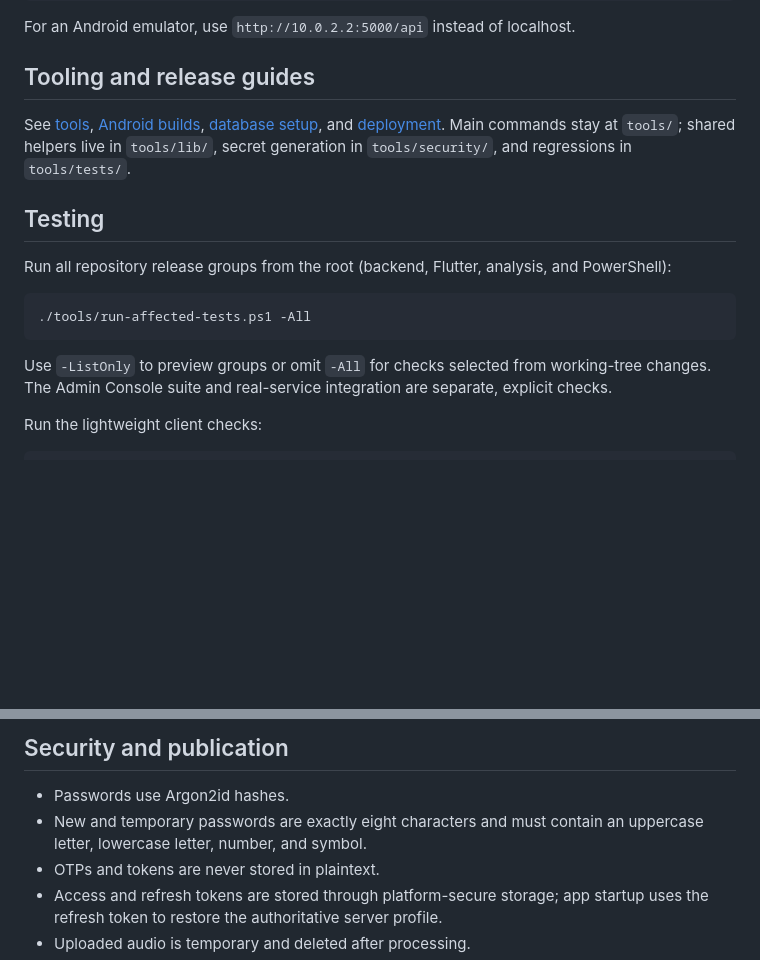
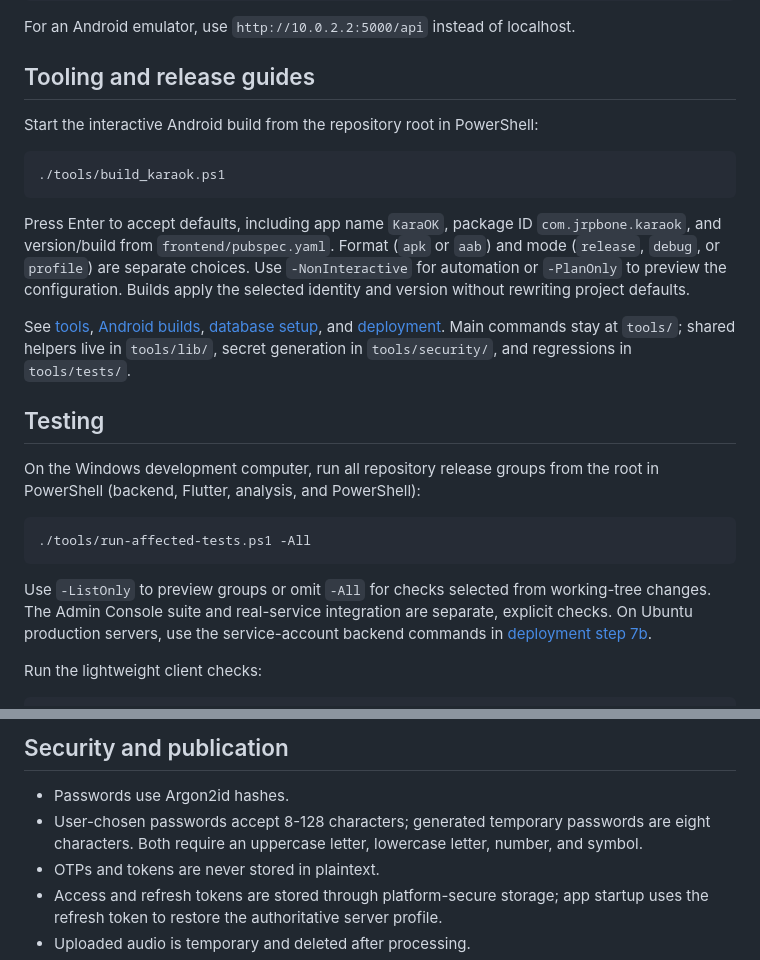
Before and after one commit to jbl2023-2879-91296-cpu/KaraOK, a Markdown page: README.md, 2 parts joined by grey strips. Drawn GitHub-style; blank space fills up the shorter version.

````diff
--- a/README.md
+++ b/README.md
@@ -187,13 +230,26 @@ For an Android emulator, use `http://10.0.2.2:5000/api` instead of localhost.
 
 ## Tooling and release guides
 
+Start the interactive Android build from the repository root in PowerShell:
+
+```powershell
+./tools/build_karaok.ps1
+```
+
+Press Enter to accept defaults, including app name `KaraOK`, package ID
+`com.jrpbone.karaok`, and version/build from `frontend/pubspec.yaml`. Format
+(`apk` or `aab`) and mode (`release`, `debug`, or `profile`) are separate choices.
+Use `-NonInteractive` for automation or `-PlanOnly` to preview the configuration.
+Builds apply the selected identity and version without rewriting project defaults.
+
 See [tools](tools/README.md), [Android builds](build.md), [database setup](database/README.md),
 and [deployment](deploy.md). Main commands stay at `tools/`; shared helpers live
 in `tools/lib/`, secret generation in `tools/security/`, and regressions in `tools/tests/`.
 
 ## Testing
 
-Run all repository release groups from the root (backend, Flutter, analysis, and PowerShell):
+On the Windows development computer, run all repository release groups from the
+root in PowerShell (backend, Flutter, analysis, and PowerShell):
 
 ```powershell
 ./tools/run-affected-tests.ps1 -All
@@ -201,6 +257,8 @@ Run all repository release groups from the root (backend, Flutter, analysis, and
 
 Use `-ListOnly` to preview groups or omit `-All` for checks selected from working-tree changes.
 The Admin Console suite and real-service integration are separate, explicit checks.
+On Ubuntu production servers, use the service-account backend commands in
+[deployment step 7b](deploy.md#7b-ubuntu-vps---bash).
 
 Run the lightweight client checks:
 
@@ -227,8 +285,9 @@ composer test
 ## Security and publication
 
 - Passwords use Argon2id hashes.
-- New and temporary passwords are exactly eight characters and must contain an
-  uppercase letter, lowercase letter, number, and symbol.
+- User-chosen passwords accept 8-128 characters; generated temporary passwords
+  are eight characters. Both require an uppercase letter, lowercase letter,
+  number, and symbol.
 - OTPs and tokens are never stored in plaintext.
 - Access and refresh tokens are stored through platform-secure storage; app
   startup uses the refresh token to restore the authoritative server profile.
````
Also changed, not shown: other parts of README.md (+51 -8 lines).
